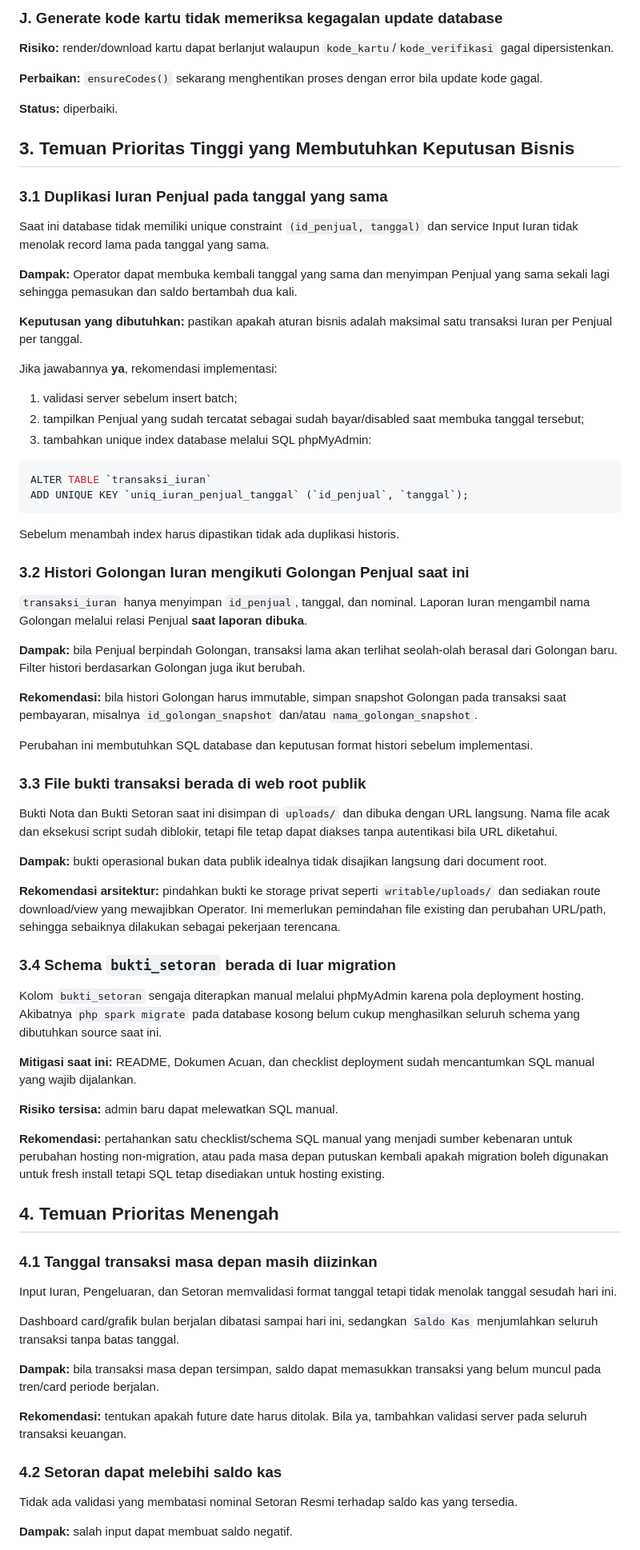
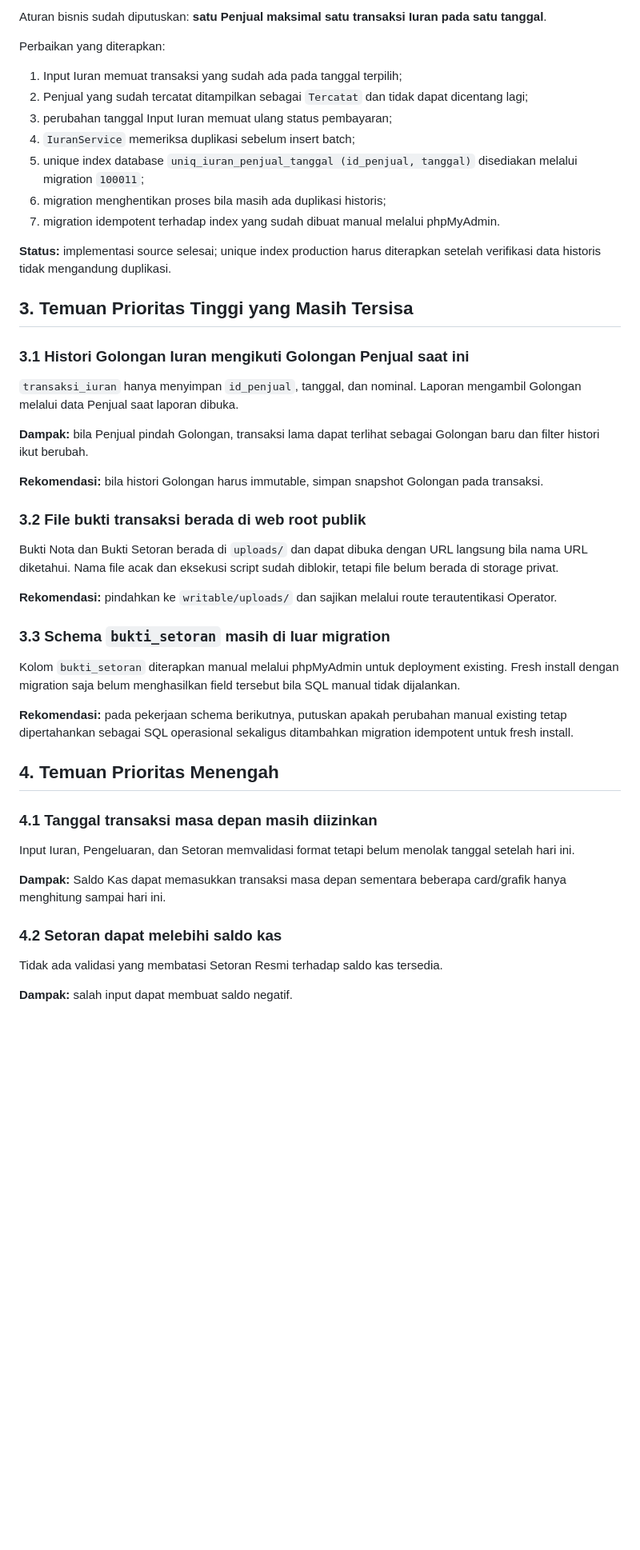
Before and after one commit to Al-Faroz/iurankantin_dev, a Markdown page: docs/AUDIT_TEKNIS_APLIKASI.md, the part around one of its changes. Shown at 80% size. Drawn GitHub-style; blank space fills up the shorter version.

````diff
--- a/docs/AUDIT_TEKNIS_APLIKASI.md
+++ b/docs/AUDIT_TEKNIS_APLIKASI.md
@@ -99,78 +89,51 @@ Area yang diperiksa:
 
-### J. Generate kode kartu tidak memeriksa kegagalan update database
+Aturan bisnis sudah diputuskan: **satu Penjual maksimal satu transaksi Iuran pada satu tanggal**.
 
-**Risiko:** render/download kartu dapat berlanjut walaupun `kode_kartu`/`kode_verifikasi` gagal dipersistenkan.
+Perbaikan yang diterapkan:
 
-**Perbaikan:** `ensureCodes()` sekarang menghentikan proses dengan error bila update kode gagal.
+1. Input Iuran memuat transaksi yang sudah ada pada tanggal terpilih;
+2. Penjual yang sudah tercatat ditampilkan sebagai `Tercatat` dan tidak dapat dicentang lagi;
+3. perubahan tanggal Input Iuran memuat ulang status pembayaran;
+4. `IuranService` memeriksa duplikasi sebelum insert batch;
+5. unique index database `uniq_iuran_penjual_tanggal (id_penjual, tanggal)` disediakan melalui migration `100011`;
+6. migration menghentikan proses bila masih ada duplikasi historis;
+7. migration idempotent terhadap index yang sudah dibuat manual melalui phpMyAdmin.
 
-**Status:** diperbaiki.
+**Status:** implementasi source selesai; unique index production harus diterapkan setelah verifikasi data historis tidak mengandung duplikasi.
 
-## 3. Temuan Prioritas Tinggi yang Membutuhkan Keputusan Bisnis
+## 3. Temuan Prioritas Tinggi yang Masih Tersisa
 
-### 3.1 Duplikasi Iuran Penjual pada tanggal yang sama
+### 3.1 Histori Golongan Iuran mengikuti Golongan Penjual saat ini
 
-Saat ini database tidak memiliki unique constraint `(id_penjual, tanggal)` dan service Input Iuran tidak menolak record lama pada tanggal yang sama.
+`transaksi_iuran` hanya menyimpan `id_penjual`, tanggal, dan nominal. Laporan mengambil Golongan melalui data Penjual saat laporan dibuka.
 
-**Dampak:** Operator dapat membuka kembali tanggal yang sama dan menyimpan Penjual yang sama sekali lagi sehingga pemasukan dan saldo bertambah dua kali.
+**Dampak:** bila Penjual pindah Golongan, transaksi lama dapat terlihat sebagai Golongan baru dan filter histori ikut berubah.
 
-**Keputusan yang dibutuhkan:** pastikan apakah aturan bisnis adalah maksimal satu transaksi Iuran per Penjual per tanggal.
+**Rekomendasi:** bila histori Golongan harus immutable, simpan snapshot Golongan pada transaksi.
 
-Jika jawabannya **ya**, rekomendasi implementasi:
+### 3.2 File bukti transaksi berada di web root publik
 
-1. validasi server sebelum insert batch;
-2. tampilkan Penjual yang sudah tercatat sebagai sudah bayar/disabled saat membuka tanggal tersebut;
-3. tambahkan unique index database melalui SQL phpMyAdmin:
+Bukti Nota dan Bukti Setoran berada di `uploads/` dan dapat dibuka dengan URL langsung bila nama URL diketahui. Nama file acak dan eksekusi script sudah diblokir, tetapi file belum berada di storage privat.
 
-```sql
-ALTER TABLE `transaksi_iuran`
-ADD UNIQUE KEY `uniq_iuran_penjual_tanggal` (`id_penjual`, `tanggal`);
-```
+**Rekomendasi:** pindahkan ke `writable/uploads/` dan sajikan melalui route terautentikasi Operator.
 
-Sebelum menambah index harus dipastikan tidak ada duplikasi historis.
+### 3.3 Schema `bukti_setoran` masih di luar migration
 
-### 3.2 Histori Golongan Iuran mengikuti Golongan Penjual saat ini
+Kolom `bukti_setoran` diterapkan manual melalui phpMyAdmin untuk deployment existing. Fresh install dengan migration saja belum menghasilkan field tersebut bila SQL manual tidak dijalankan.
 
-`transaksi_iuran` hanya menyimpan `id_penjual`, tanggal, dan nominal. Laporan Iuran mengambil nama Golongan melalui relasi Penjual **saat laporan dibuka**.
-
-**Dampak:** bila Penjual berpindah Golongan, transaksi lama akan terlihat seolah-olah berasal dari Golongan baru. Filter histori berdasarkan Golongan juga ikut berubah.
-
-**Rekomendasi:** bila histori Golongan harus immutable, simpan snapshot Golongan pada transaksi saat pembayaran, misalnya `id_golongan_snapshot` dan/atau `nama_golongan_snapshot`.
-
-Perubahan ini membutuhkan SQL database dan keputusan format histori sebelum implementasi.
-
-### 3.3 File bukti transaksi berada di web root publik
-
-Bukti Nota dan Bukti Setoran saat ini disimpan di `uploads/` dan dibuka dengan URL langsung. Nama file acak dan eksekusi script sudah diblokir, tetapi file tetap dapat diakses tanpa autentikasi bila URL diketahui.
-
-**Dampak:** bukti operasional bukan data publik idealnya tidak disajikan langsung dari document root.
-
-**Rekomendasi arsitektur:** pindahkan bukti ke storage privat seperti `writable/uploads/` dan sediakan route download/view yang mewajibkan Operator. Ini memerlukan pemindahan file existing dan perubahan URL/path, sehingga sebaiknya dilakukan sebagai pekerjaan terencana.
-
-### 3.4 Schema `bukti_setoran` berada di luar migration
-
-Kolom `bukti_setoran` sengaja diterapkan manual melalui phpMyAdmin karena pola deployment hosting. Akibatnya `php spark migrate` pada database kosong belum cukup menghasilkan seluruh schema yang dibutuhkan source saat ini.
-
-**Mitigasi saat ini:** README, Dokumen Acuan, dan checklist deployment sudah mencantumkan SQL manual yang wajib dijalankan.
-
-**Risiko tersisa:** admin baru dapat melewatkan SQL manual.
-
-**Rekomendasi:** pertahankan satu checklist/schema SQL manual yang menjadi sumber kebenaran untuk perubahan hosting non-migration, atau pada masa depan putuskan kembali apakah migration boleh digunakan untuk fresh install tetapi SQL tetap disediakan untuk hosting existing.
+**Rekomendasi:** pada pekerjaan schema berikutnya, putuskan apakah perubahan manual existing tetap dipertahankan sebagai SQL operasional sekaligus ditambahkan migration idempotent untuk fresh install.
 
 ## 4. Temuan Prioritas Menengah
 
 ### 4.1 Tanggal transaksi masa depan masih diizinkan
 
-Input Iuran, Pengeluaran, dan Setoran memvalidasi format tanggal tetapi tidak menolak tanggal sesudah hari ini.
+Input Iuran, Pengeluaran, dan Setoran memvalidasi format tetapi belum menolak tanggal setelah hari ini.
 
-Dashboard card/grafik bulan berjalan dibatasi sampai hari ini, sedangkan `Saldo Kas` menjumlahkan seluruh transaksi tanpa batas tanggal.
-
-**Dampak:** bila transaksi masa depan tersimpan, saldo dapat memasukkan transaksi yang belum muncul pada tren/card periode berjalan.
-
-**Rekomendasi:** tentukan apakah future date harus ditolak. Bila ya, tambahkan validasi server pada seluruh transaksi keuangan.
+**Dampak:** Saldo Kas dapat memasukkan transaksi masa depan sementara beberapa card/grafik hanya menghitung sampai hari ini.
 
 ### 4.2 Setoran dapat melebihi saldo kas
 
-Tidak ada validasi yang membatasi nominal Setoran Resmi terhadap saldo kas yang tersedia.
+Tidak ada validasi yang membatasi Setoran Resmi terhadap saldo kas tersedia.
 
 **Dampak:** salah input dapat membuat saldo negatif.
 
````
Also changed, not shown: other parts of docs/AUDIT_TEKNIS_APLIKASI.md (+76 -103 lines).
